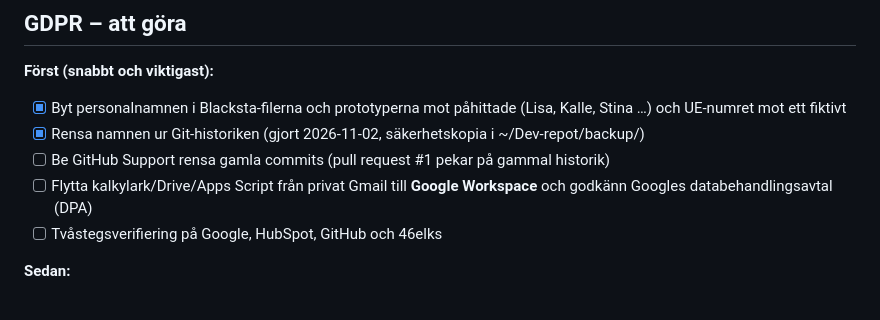
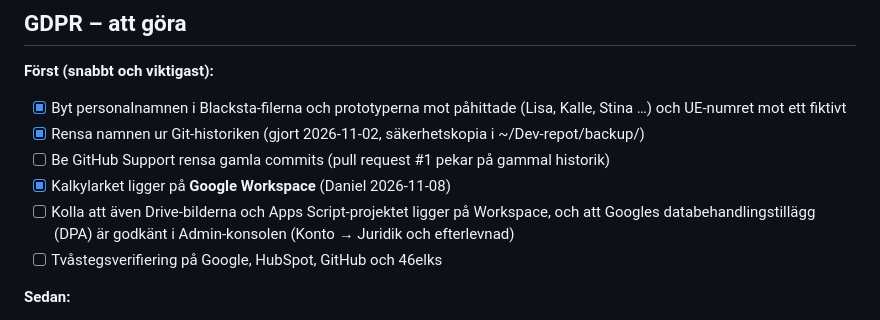
Before and after one commit to Lellel/Tidrapport---dev, a Markdown page: TESTLISTA.md, the part around the change. Rendered like a GitHub page.

```diff
--- a/TESTLISTA.md
+++ b/TESTLISTA.md
@@ -520,7 +520,8 @@ I den här appen är Blacksta spärrat för alla utom admin på LPV tills datan
 - [x] Byt personalnamnen i Blacksta-filerna och prototyperna mot påhittade (Lisa, Kalle, Stina …) och UE-numret mot ett fiktivt
 - [x] Rensa namnen ur Git-historiken (gjort 2026-11-02, säkerhetskopia i ~/Dev-repot/backup/)
 - [ ] Be GitHub Support rensa gamla commits (pull request #1 pekar på gammal historik)
-- [ ] Flytta kalkylark/Drive/Apps Script från privat Gmail till **Google Workspace** och godkänn Googles databehandlingsavtal (DPA)
+- [x] Kalkylarket ligger på **Google Workspace** (Daniel 2026-11-08)
+- [ ] Kolla att även Drive-bilderna och Apps Script-projektet ligger på Workspace, och att Googles databehandlingstillägg (DPA) är godkänt i Admin-konsolen (Konto → Juridik och efterlevnad)
 - [ ] Tvåstegsverifiering på Google, HubSpot, GitHub och 46elks
 
 **Sedan:**
```
Also changed, not shown: docs/prod-beslut.md (added, +14 -0 lines), docs/snoplanering.md (+9 -1 lines).
